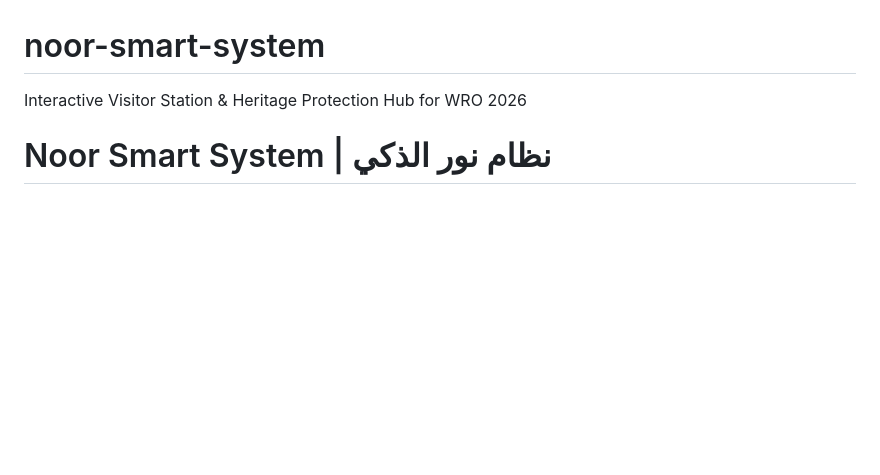
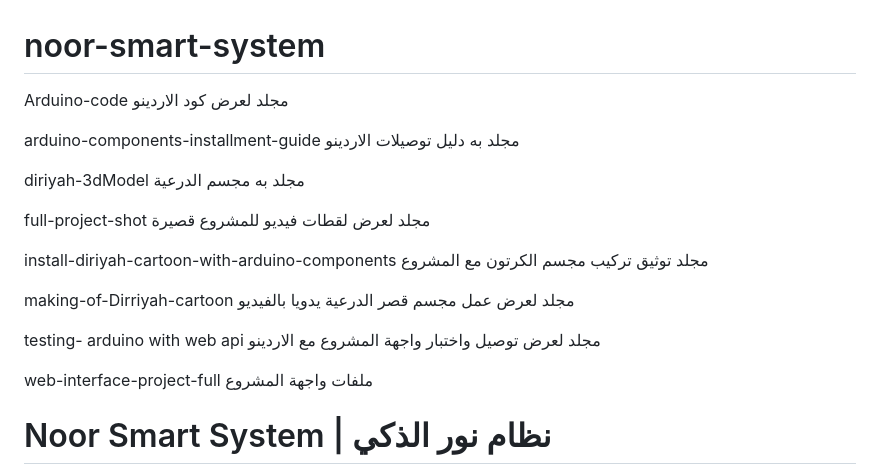
Before and after one commit to owen20108/noor-smart-system, a Markdown page: README.md, the part around the change. Drawn GitHub-style; blank space fills up the shorter version.

```diff
--- a/README.md
+++ b/README.md
@@ -1,5 +1,21 @@
 # noor-smart-system
-Interactive Visitor Station &amp; Heritage Protection Hub for WRO 2026
+Arduino-code مجلد لعرض كود الاردينو
+
+arduino-components-installment-guide مجلد به دليل توصيلات الاردينو
+
+diriyah-3dModel مجلد به مجسم الدرعية
+
+full-project-shot  مجلد لعرض لقطات فيديو للمشروع قصيرة
+
+install-diriyah-cartoon-with-arduino-components مجلد توثيق تركيب مجسم الكرتون مع المشروع
+
+
+making-of-Dirriyah-cartoon  مجلد لعرض عمل مجسم قصر الدرعية يدويا بالفيديو
+
+testing- arduino with web api مجلد لعرض توصيل واختبار واجهة المشروع مع الاردينو
+
+web-interface-project-full ملفات واجهة المشروع
+
 # Noor Smart System | نظام نور الذكي
 Interactive Visitor Station & Heritage Protection Hub | WRO 2026 (Robots Meet Culture)
 
```
